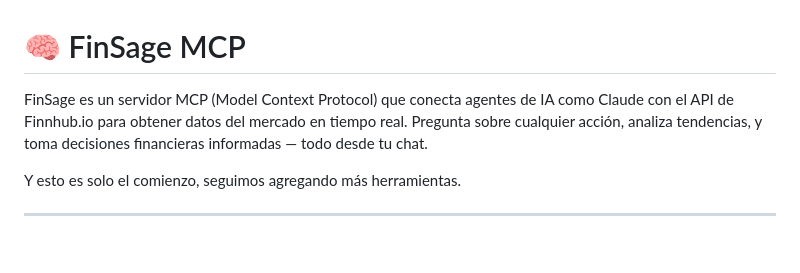
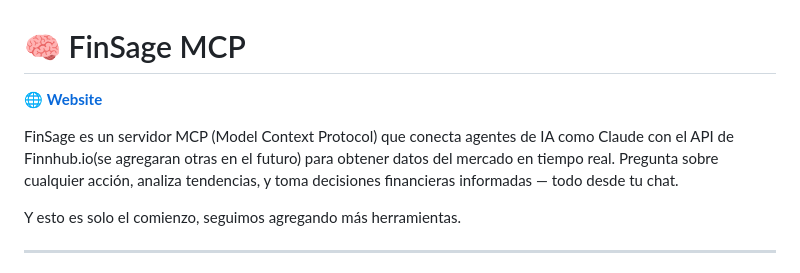
Before and after one commit to robbintech2019/FINSAGE_MCP, a Markdown page: README.md, the part around the change. GitHub-like rendering; blank space fills up the shorter version.

Commit message:
Add website link to README

```diff
--- a/README.md
+++ b/README.md
@@ -1,6 +1,8 @@
 # 🧠 FinSage MCP
 
-FinSage es un servidor MCP (Model Context Protocol) que conecta agentes de IA como Claude con el API de Finnhub.io para obtener datos del mercado en tiempo real. Pregunta sobre cualquier acción, analiza tendencias, y toma decisiones financieras informadas — todo desde tu chat.
+🌐 **[Website](https://robbintech2019.github.io/FINSAGE_MCP/)**
+
+FinSage es un servidor MCP (Model Context Protocol) que conecta agentes de IA como Claude con el API de Finnhub.io(se agregaran otras en el futuro) para obtener datos del mercado en tiempo real. Pregunta sobre cualquier acción, analiza tendencias, y toma decisiones financieras informadas — todo desde tu chat.
 
 Y esto es solo el comienzo, seguimos agregando más herramientas.
 
```
